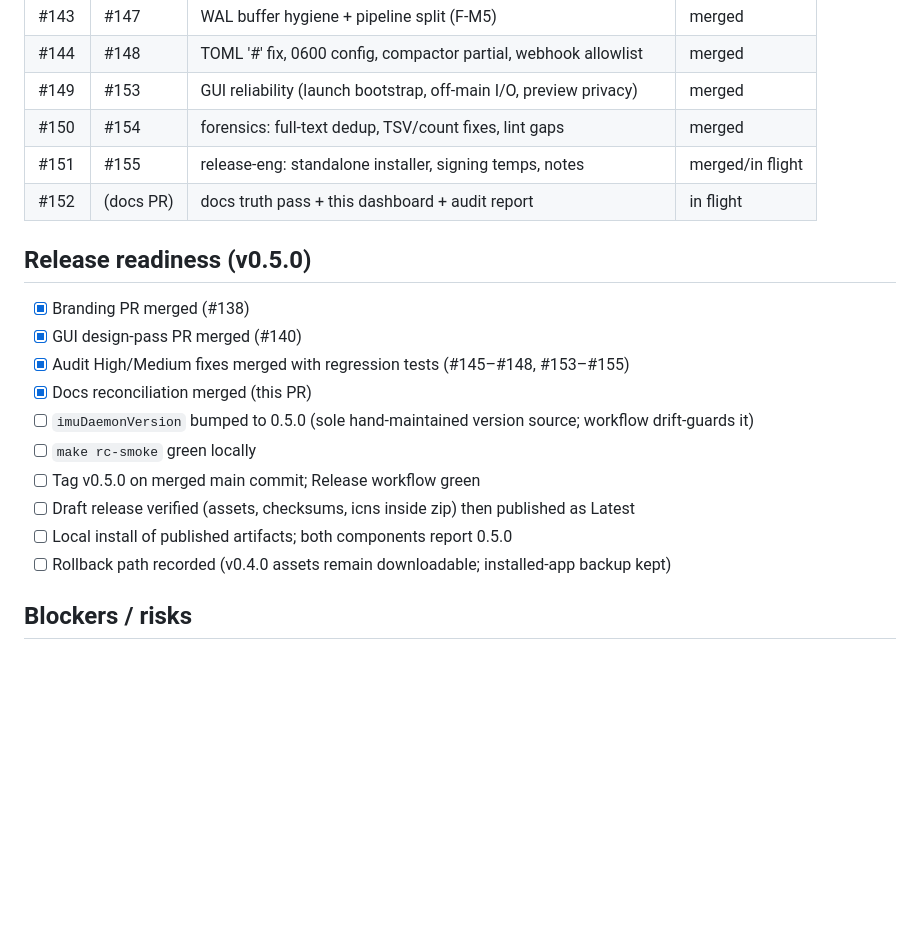
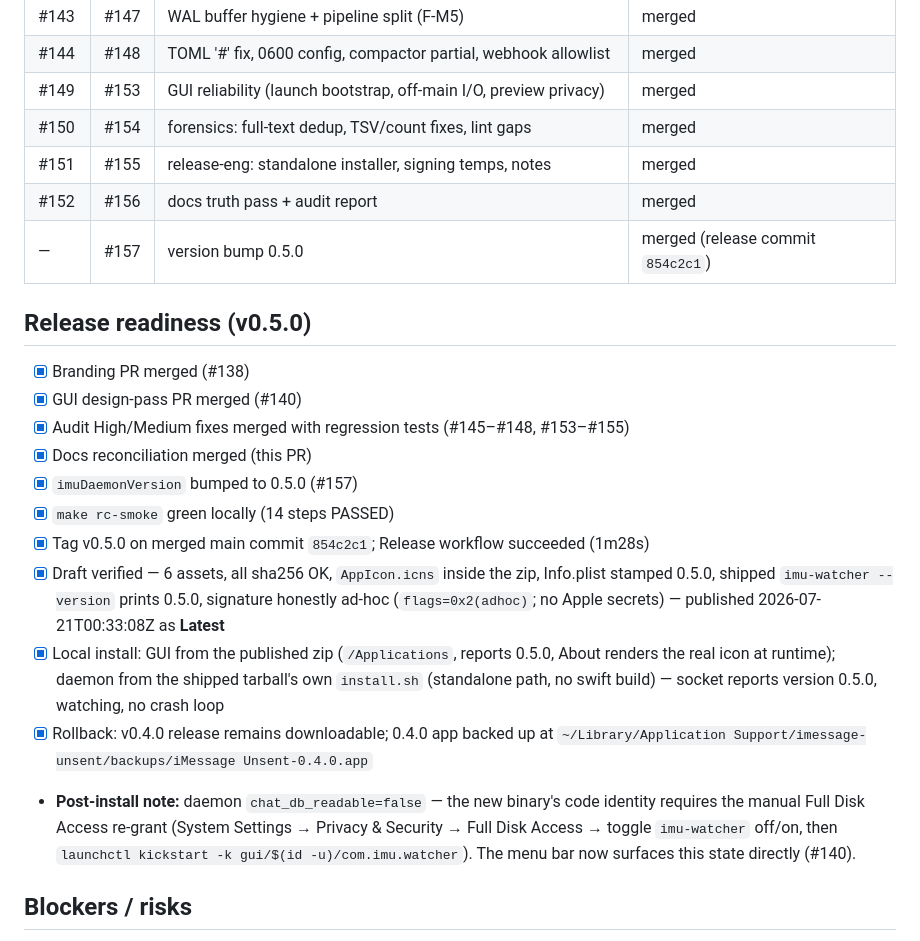
Before and after one commit to tyhallcsu/imessage-unsent, a Markdown page: docs/V0.5-DELIVERY-DASHBOARD.md, the part around the change. GitHub-like rendering; blank space fills up the shorter version.

Commit message:
docs: mark v0.5.0 shipped in the delivery dashboard + cycle handoff (#158)
v0.5.0 published as Latest (tag 854c2c1, 2026-07-21T00:33:08Z); draft
verified before publish (6 assets, sha256s, AppIcon.icns in the zip,
0.5.0 stamps, honestly ad-hoc signature); local install of the published
artifacts verified end-to-end, including the daemon via the shipped
tarball's standalone install.sh (#155's fix on the real artifact).
Post-install FDA re-grant is the expected manual step (new code
identity) and is now surfaced by the menu bar (#140).

Co-authored-by: tyhallcsu <tyhallcsu@users.noreply.github.com>
Co-authored-by: Claude Fable 5 <noreply@anthropic.com>

```diff
--- a/docs/V0.5-DELIVERY-DASHBOARD.md
+++ b/docs/V0.5-DELIVERY-DASHBOARD.md
@@ -70,8 +70,9 @@ Mediums (F-M4, F-M5) and Lows (F-L1/3/5/6/7/8) are all closed.
 | #144 | #148 | TOML '#' fix, 0600 config, compactor partial, webhook allowlist | merged |
 | #149 | #153 | GUI reliability (launch bootstrap, off-main I/O, preview privacy) | merged |
 | #150 | #154 | forensics: full-text dedup, TSV/count fixes, lint gaps | merged |
-| #151 | #155 | release-eng: standalone installer, signing temps, notes | merged/in flight |
-| #152 | (docs PR) | docs truth pass + this dashboard + audit report | in flight |
+| #151 | #155 | release-eng: standalone installer, signing temps, notes | merged |
+| #152 | #156 | docs truth pass + audit report | merged |
+| — | #157 | version bump 0.5.0 | merged (release commit `854c2c1`) |
 
 ## Release readiness (v0.5.0)
 
@@ -79,12 +80,24 @@ Mediums (F-M4, F-M5) and Lows (F-L1/3/5/6/7/8) are all closed.
 - [x] GUI design-pass PR merged (#140)
 - [x] Audit High/Medium fixes merged with regression tests (#145–#148, #153–#155)
 - [x] Docs reconciliation merged (this PR)
-- [ ] `imuDaemonVersion` bumped to 0.5.0 (sole hand-maintained version source; workflow drift-guards it)
-- [ ] `make rc-smoke` green locally
-- [ ] Tag v0.5.0 on merged main commit; Release workflow green
-- [ ] Draft release verified (assets, checksums, icns inside zip) then published as Latest
-- [ ] Local install of published artifacts; both components report 0.5.0
-- [ ] Rollback path recorded (v0.4.0 assets remain downloadable; installed-app backup kept)
+- [x] `imuDaemonVersion` bumped to 0.5.0 (#157)
+- [x] `make rc-smoke` green locally (14 steps PASSED)
+- [x] Tag v0.5.0 on merged main commit `854c2c1`; Release workflow succeeded (1m28s)
+- [x] Draft verified — 6 assets, all sha256 OK, `AppIcon.icns` inside the zip,
+      Info.plist stamped 0.5.0, shipped `imu-watcher --version` prints 0.5.0,
+      signature honestly ad-hoc (`flags=0x2(adhoc)`; no Apple secrets) —
+      published 2026-07-21T00:33:08Z as **Latest**
+- [x] Local install: GUI from the published zip (`/Applications`, reports 0.5.0,
+      About renders the real icon at runtime); daemon from the shipped tarball's
+      own `install.sh` (standalone path, no swift build) — socket reports
+      version 0.5.0, watching, no crash loop
+- [x] Rollback: v0.4.0 release remains downloadable; 0.4.0 app backed up at
+      `~/Library/Application Support/imessage-unsent/backups/iMessage Unsent-0.4.0.app`
+- **Post-install note:** daemon `chat_db_readable=false` — the new binary's
+  code identity requires the manual Full Disk Access re-grant (System
+  Settings → Privacy & Security → Full Disk Access → toggle `imu-watcher`
+  off/on, then `launchctl kickstart -k gui/$(id -u)/com.imu.watcher`). The
+  menu bar now surfaces this state directly (#140).
 
 ## Blockers / risks
 
```
Also changed, not shown: docs/handoffs/V0.5-CYCLE-HANDOFF.md (+7 -5 lines).
